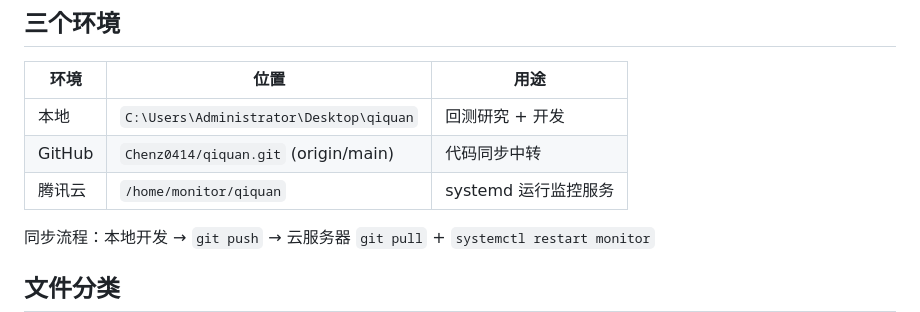
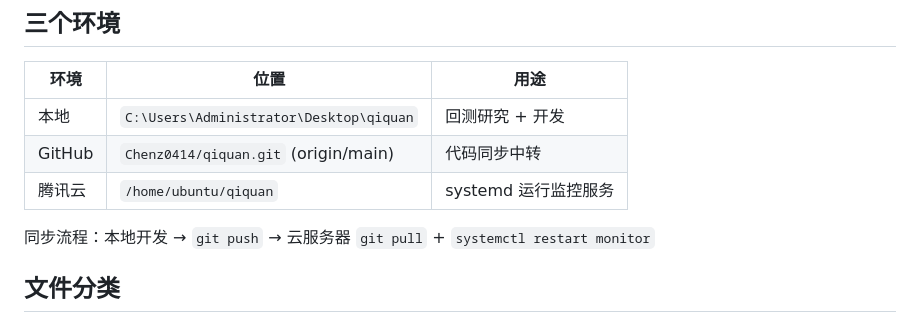
Before and after one commit to Chenz0414/qiquan, a Markdown page: CLAUDE.md, the part around the change. Drawn GitHub-style.

```diff
--- a/CLAUDE.md
+++ b/CLAUDE.md
@@ -12,7 +12,7 @@
 |------|------|------|
 | 本地 | `C:\Users\Administrator\Desktop\qiquan` | 回测研究 + 开发 |
 | GitHub | `Chenz0414/qiquan.git` (origin/main) | 代码同步中转 |
-| 腾讯云 | `/home/monitor/qiquan` | systemd 运行监控服务 |
+| 腾讯云 | `/home/ubuntu/qiquan` | systemd 运行监控服务 |
 
 同步流程：本地开发 → `git push` → 云服务器 `git pull` + `systemctl restart monitor`
 
```
Also changed, not shown: DEPLOY.md (+9 -9 lines).
